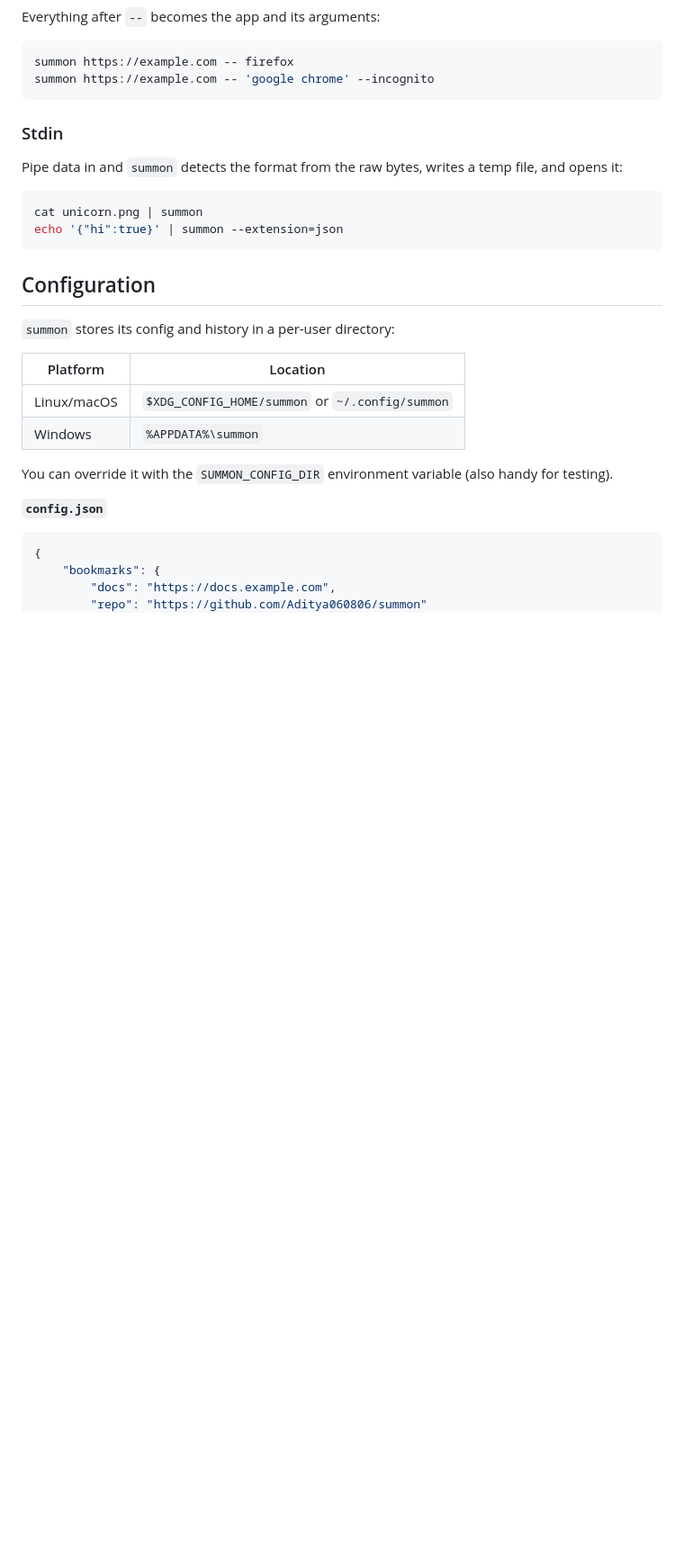
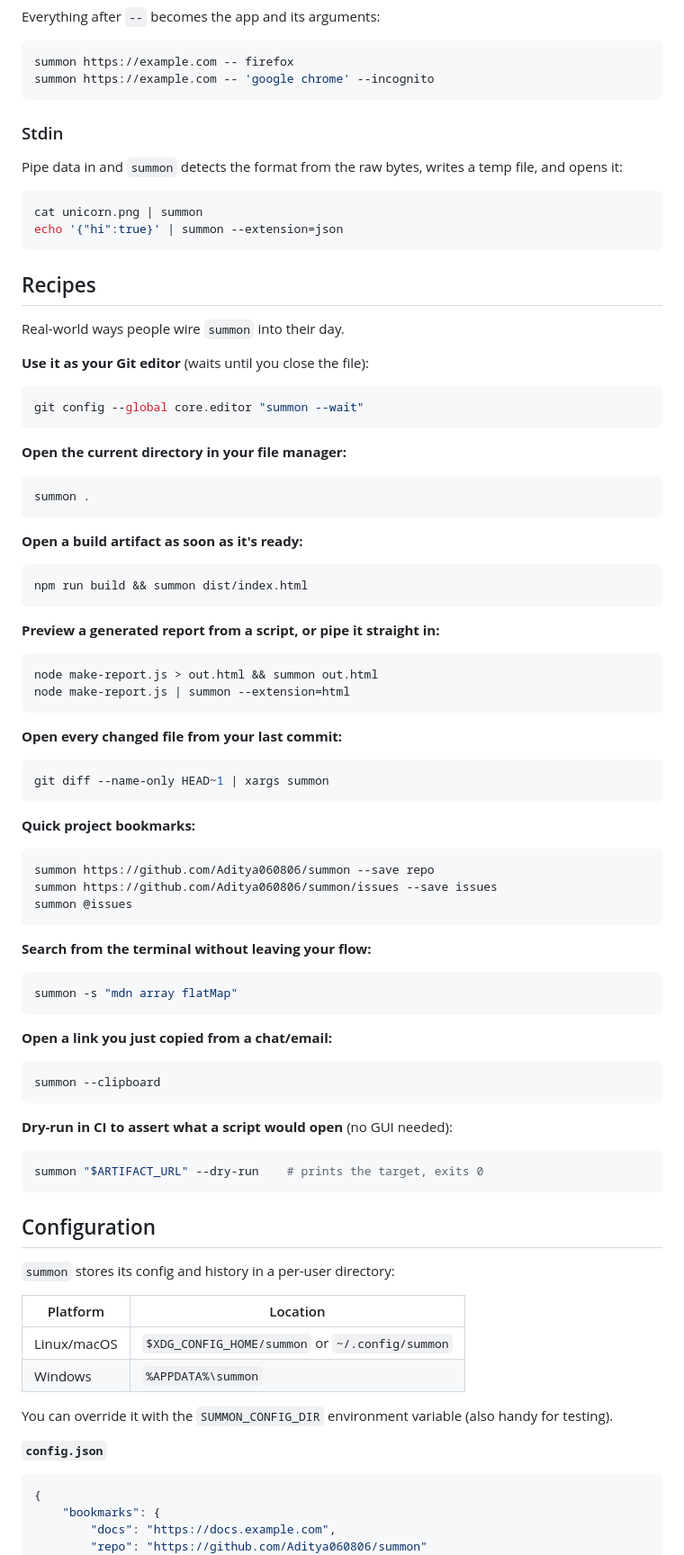
Before and after one commit to Aditya060806/summon, a Markdown page: readme.md, the part around one of its changes. Shown at 90% size. Drawn GitHub-style; blank space fills up the shorter version.

````diff
--- a/readme.md
+++ b/readme.md
@@ -326,6 +356,67 @@ cat unicorn.png | summon
 echo '{"hi":true}' | summon --extension=json
 ```
 
+## Recipes
+
+Real-world ways people wire `summon` into their day.
+
+**Use it as your Git editor** (waits until you close the file):
+
+```sh
+git config --global core.editor "summon --wait"
+```
+
+**Open the current directory in your file manager:**
+
+```sh
+summon .
+```
+
+**Open a build artifact as soon as it's ready:**
+
+```sh
+npm run build && summon dist/index.html
+```
+
+**Preview a generated report from a script, or pipe it straight in:**
+
+```sh
+node make-report.js > out.html && summon out.html
+node make-report.js | summon --extension=html
+```
+
+**Open every changed file from your last commit:**
+
+```sh
+git diff --name-only HEAD~1 | xargs summon
+```
+
+**Quick project bookmarks:**
+
+```sh
+summon https://github.com/Aditya060806/summon --save repo
+summon https://github.com/Aditya060806/summon/issues --save issues
+summon @issues
+```
+
+**Search from the terminal without leaving your flow:**
+
+```sh
+summon -s "mdn array flatMap"
+```
+
+**Open a link you just copied from a chat/email:**
+
+```sh
+summon --clipboard
+```
+
+**Dry-run in CI to assert what a script would open** (no GUI needed):
+
+```sh
+summon "$ARTIFACT_URL" --dry-run    # prints the target, exits 0
+```
+
 ## Configuration
 
 `summon` stores its config and history in a per-user directory:
````
Also changed, not shown: other parts of readme.md (+63 -0 lines).
